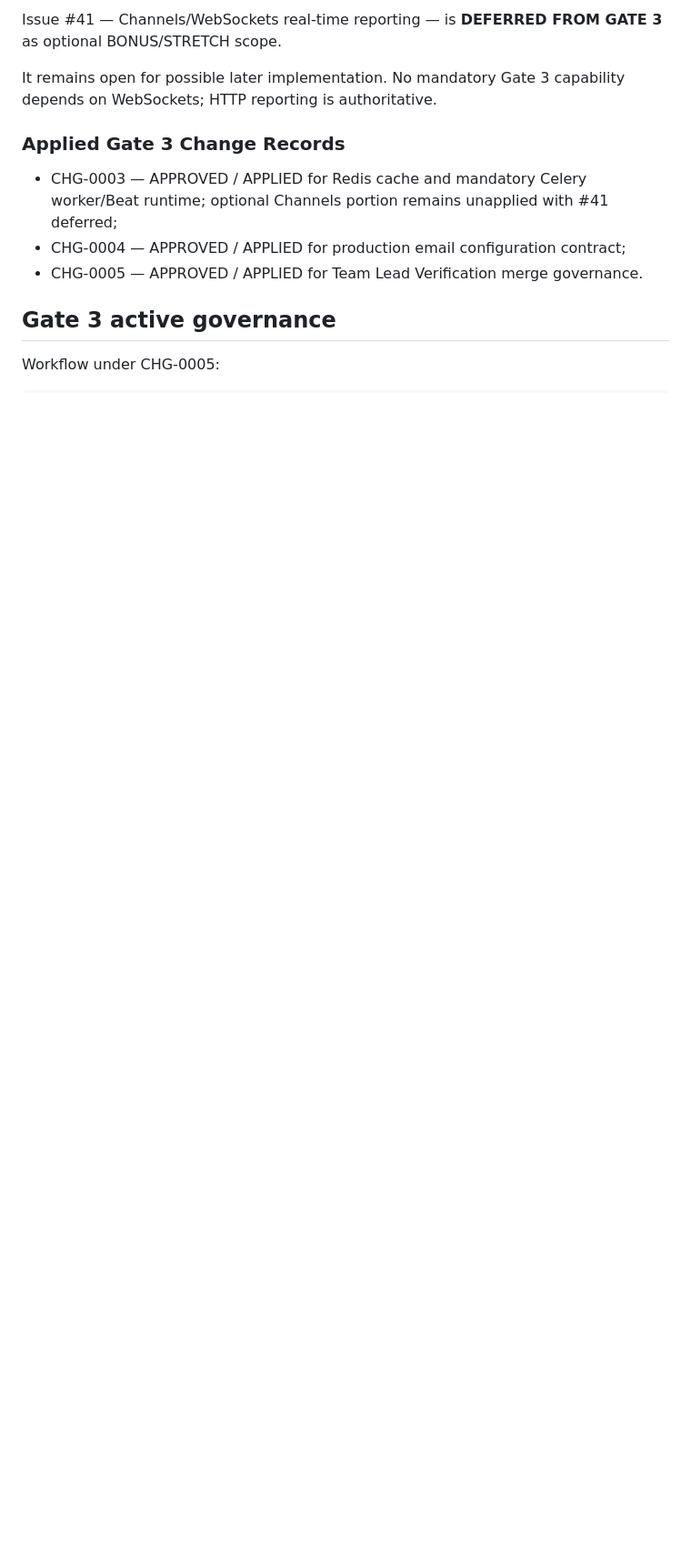
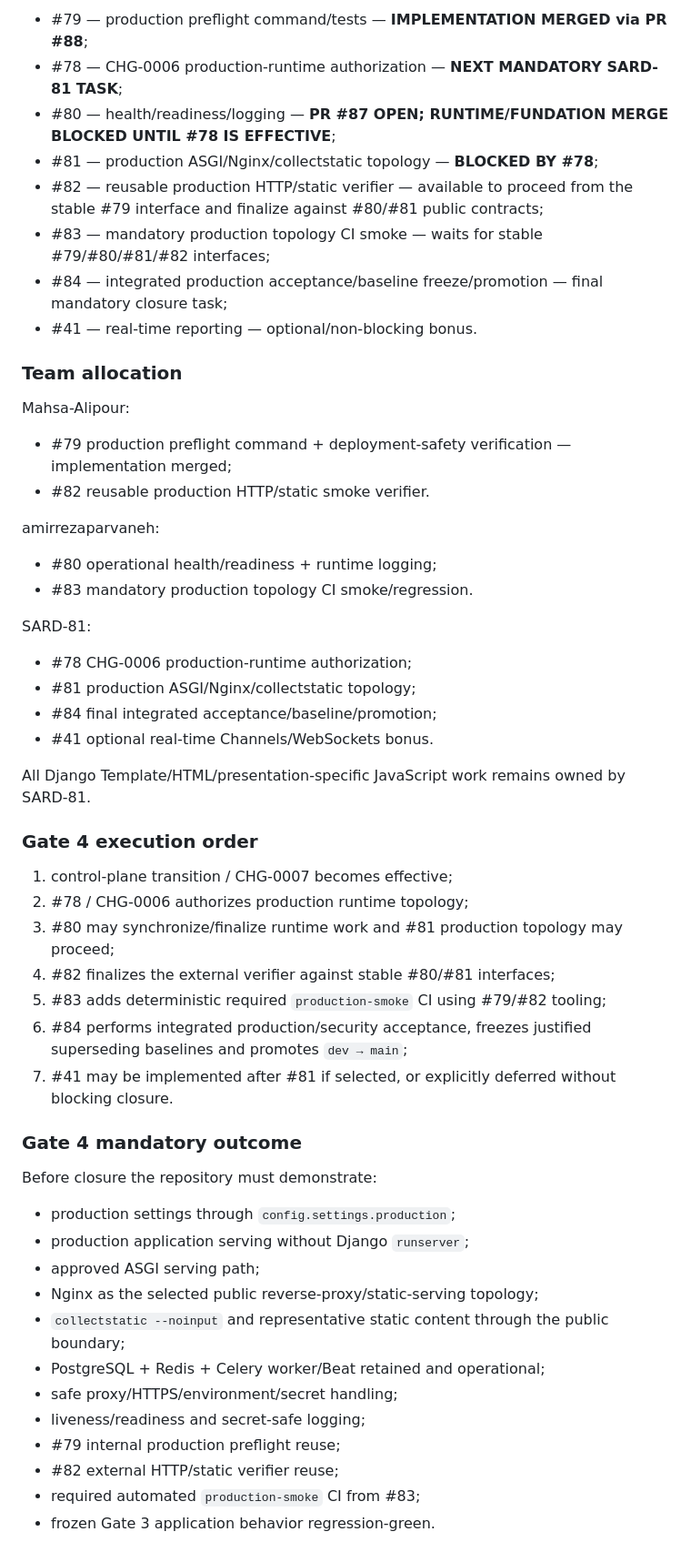
Before and after one commit to SARD-81/dynamic-forms-platform, a Markdown page: Documents/project-control/gate-status.md, the part around one of its changes. Shown at 91% size. Drawn GitHub-style; blank space fills up the shorter version.

```diff
--- a/Documents/project-control/gate-status.md
+++ b/Documents/project-control/gate-status.md
@@ -106,14 +99,58 @@ The follow-up documentation-only freeze PR creates/activates BL-FOUNDATION-002 a
 
-Issue #41 — Channels/WebSockets real-time reporting — is **DEFERRED FROM GATE 3** as optional BONUS/STRETCH scope.
+- #79 — production preflight command/tests — **IMPLEMENTATION MERGED via PR #88**;
+- #78 — CHG-0006 production-runtime authorization — **NEXT MANDATORY SARD-81 TASK**;
+- #80 — health/readiness/logging — **PR #87 OPEN; RUNTIME/FUNDATION MERGE BLOCKED UNTIL #78 IS EFFECTIVE**;
+- #81 — production ASGI/Nginx/collectstatic topology — **BLOCKED BY #78**;
+- #82 — reusable production HTTP/static verifier — available to proceed from the stable #79 interface and finalize against #80/#81 public contracts;
+- #83 — mandatory production topology CI smoke — waits for stable #79/#80/#81/#82 interfaces;
+- #84 — integrated production acceptance/baseline freeze/promotion — final mandatory closure task;
+- #41 — real-time reporting — optional/non-blocking bonus.
 
-It remains open for possible later implementation. No mandatory Gate 3 capability depends on WebSockets; HTTP reporting is authoritative.
+### Team allocation
 
-### Applied Gate 3 Change Records
+Mahsa-Alipour:
 
-- CHG-0003 — APPROVED / APPLIED for Redis cache and mandatory Celery worker/Beat runtime; optional Channels portion remains unapplied with #41 deferred;
-- CHG-0004 — APPROVED / APPLIED for production email configuration contract;
-- CHG-0005 — APPROVED / APPLIED for Team Lead Verification merge governance.
+- #79 production preflight command + deployment-safety verification — implementation merged;
+- #82 reusable production HTTP/static smoke verifier.
 
-## Gate 3 active governance
+amirrezaparvaneh:
 
-Workflow under CHG-0005:
+- #80 operational health/readiness + runtime logging;
+- #83 mandatory production topology CI smoke/regression.
+
+SARD-81:
+
+- #78 CHG-0006 production-runtime authorization;
+- #81 production ASGI/Nginx/collectstatic topology;
+- #84 final integrated acceptance/baseline/promotion;
+- #41 optional real-time Channels/WebSockets bonus.
+
+All Django Template/HTML/presentation-specific JavaScript work remains owned by SARD-81.
+
+### Gate 4 execution order
+
+1. control-plane transition / CHG-0007 becomes effective;
+2. #78 / CHG-0006 authorizes production runtime topology;
+3. #80 may synchronize/finalize runtime work and #81 production topology may proceed;
+4. #82 finalizes the external verifier against stable #80/#81 interfaces;
+5. #83 adds deterministic required `production-smoke` CI using #79/#82 tooling;
+6. #84 performs integrated production/security acceptance, freezes justified superseding baselines and promotes `dev → main`;
+7. #41 may be implemented after #81 if selected, or explicitly deferred without blocking closure.
+
+### Gate 4 mandatory outcome
+
+Before closure the repository must demonstrate:
+
+- production settings through `config.settings.production`;
+- production application serving without Django `runserver`;
+- approved ASGI serving path;
+- Nginx as the selected public reverse-proxy/static-serving topology;
+- `collectstatic --noinput` and representative static content through the public boundary;
+- PostgreSQL + Redis + Celery worker/Beat retained and operational;
+- safe proxy/HTTPS/environment/secret handling;
+- liveness/readiness and secret-safe logging;
+- #79 internal production preflight reuse;
+- #82 external HTTP/static verifier reuse;
+- required automated `production-smoke` CI from #83;
+- frozen Gate 3 application behavior regression-green.
+
```
Also changed, not shown: other parts of Documents/project-control/gate-status.md (+84 -93 lines).
